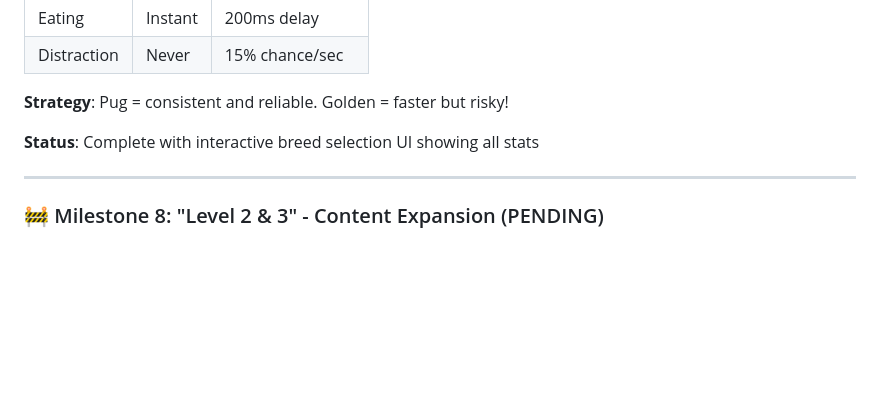
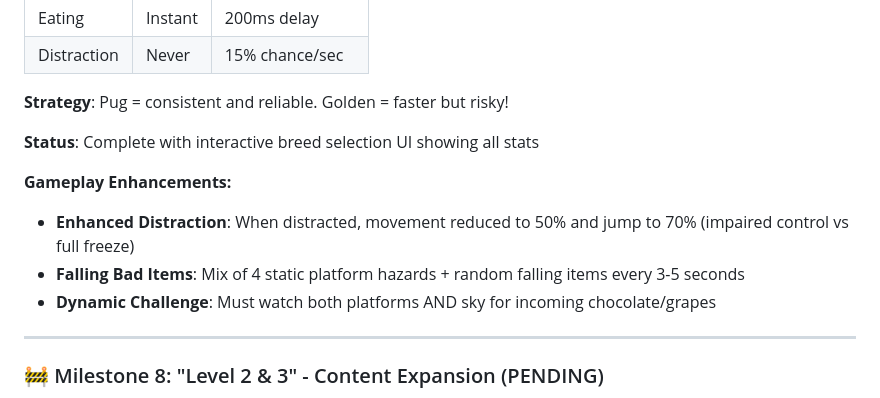
Before and after one commit to joliesummers/dog-treat-game, a Markdown page: PROJECT_PLAN.md, the part around the change. Rendered like a GitHub page; blank space fills up the shorter version.

```diff
--- a/PROJECT_PLAN.md
+++ b/PROJECT_PLAN.md
@@ -162,6 +162,11 @@
 
 **Status**: Complete with interactive breed selection UI showing all stats
 
+**Gameplay Enhancements:**
+- **Enhanced Distraction**: When distracted, movement reduced to 50% and jump to 70% (impaired control vs full freeze)
+- **Falling Bad Items**: Mix of 4 static platform hazards + random falling items every 3-5 seconds
+- **Dynamic Challenge**: Must watch both platforms AND sky for incoming chocolate/grapes
+
 ---
 
 ### 🚧 Milestone 8: "Level 2 & 3" - Content Expansion (PENDING)
```
Also changed, not shown: MILESTONES.md (+10 -0 lines).
